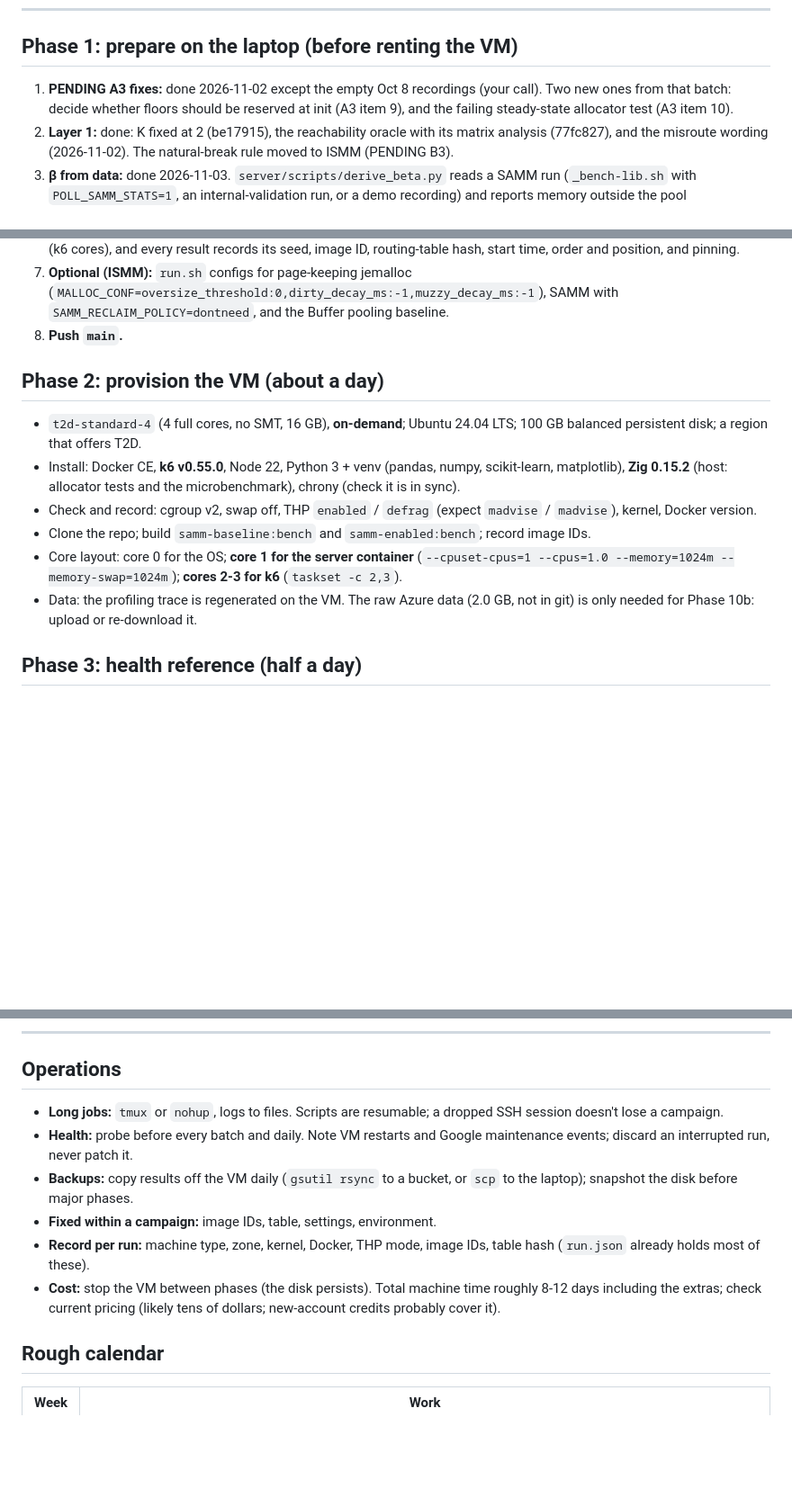
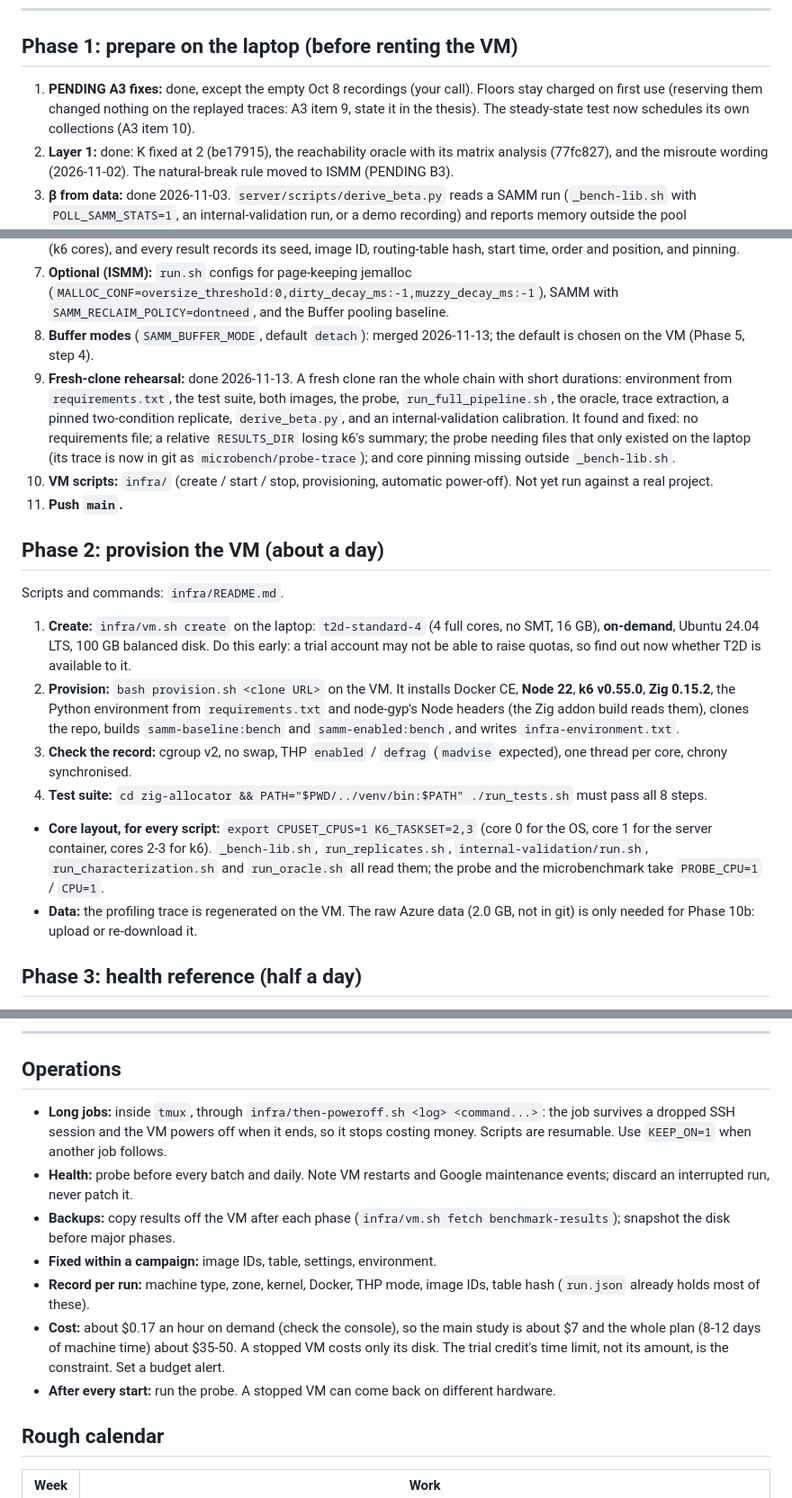
Before and after one commit to Xuinnz/thesis-samm, a Markdown page: docs/vm-test-plan.md, 3 parts joined by grey strips. Shown at 90% size. Drawn GitHub-style; blank space fills up the shorter version.

Commit message:
docs(runbook): rehearsal results, infra scripts, pinning for every script, buffer-mode step
Phase 2 now names the infra scripts and the pinning variables every script
reads; Phase 5 gains the buffer-mode comparison, which has to precede the
beta derivation; operations cover power-off after a job, the probe after
every start, and the cost estimate.

```diff
--- a/docs/vm-test-plan.md
+++ b/docs/vm-test-plan.md
@@ -58,10 +58,10 @@ it mostly reflects capacity.
 
 ## Phase 1: prepare on the laptop (before renting the VM)
 
-1. **PENDING A3 fixes:** done 2026-11-02 except the empty Oct 8 recordings
-   (your call). Two new ones from that batch: decide whether floors should be
-   reserved at init (A3 item 9), and the failing steady-state allocator test
-   (A3 item 10).
+1. **PENDING A3 fixes:** done, except the empty Oct 8 recordings (your call).
+   Floors stay charged on first use (reserving them changed nothing on the
+   replayed traces: A3 item 9, state it in the thesis). The steady-state test
+   now schedules its own collections (A3 item 10).
 2. **Layer 1:** done: K fixed at 2 (be17915), the reachability oracle with
    its matrix analysis (77fc827), and the misroute wording (2026-11-02). The
    natural-break rule moved to ISMM (PENDING B3).
@@ -88,23 +88,43 @@ it mostly reflects capacity.
 7. **Optional (ISMM):** `run.sh` configs for page-keeping jemalloc
    (`MALLOC_CONF=oversize_threshold:0,dirty_decay_ms:-1,muzzy_decay_ms:-1`),
    SAMM with `SAMM_RECLAIM_POLICY=dontneed`, and the Buffer pooling baseline.
-8. **Push `main`.**
+8. **Buffer modes** (`SAMM_BUFFER_MODE`, default `detach`): merged
+   2026-11-13; the default is chosen on the VM (Phase 5, step 4).
+9. **Fresh-clone rehearsal:** done 2026-11-13. A fresh clone ran the whole
+   chain with short durations: environment from `requirements.txt`, the test
+   suite, both images, the probe, `run_full_pipeline.sh`, the oracle, trace
+   extraction, a pinned two-condition replicate, `derive_beta.py`, and an
+   internal-validation calibration. It found and fixed: no requirements file;
+   a relative `RESULTS_DIR` losing k6's summary; the probe needing files that
+   only existed on the laptop (its trace is now in git as
+   `microbench/probe-trace`); and core pinning missing outside `_bench-lib.sh`.
+10. **VM scripts:** `infra/` (create / start / stop, provisioning, automatic
+   power-off). Not yet run against a real project.
+11. **Push `main`.**
 
 ## Phase 2: provision the VM (about a day)
 
-- `t2d-standard-4` (4 full cores, no SMT, 16 GB), **on-demand**; Ubuntu 24.04
-  LTS; 100 GB balanced persistent disk; a region that offers T2D.
-- Install: Docker CE, **k6 v0.55.0**, Node 22, Python 3 + venv (pandas, numpy,
-  scikit-learn, matplotlib), **Zig 0.15.2** (host: allocator tests and the
-  microbenchmark), chrony (check it is in sync).
-- Check and record: cgroup v2, swap off, THP `enabled` / `defrag`
-  (expect `madvise` / `madvise`), kernel, Docker version.
-- Clone the repo; build `samm-baseline:bench` and `samm-enabled:bench`;
-  record image IDs.
-- Core layout: core 0 for the OS; **core 1 for the server container**
-  (`--cpuset-cpus=1 --cpus=1.0 --memory=1024m --memory-swap=1024m`);
-  **cores 2-3 for k6** (`taskset -c 2,3`).
-- Data: the profiling trace is regenerated on the VM. The raw Azure data
+Scripts and commands: `infra/README.md`.
+
+1. **Create:** `infra/vm.sh create` on the laptop: `t2d-standard-4` (4 full
+   cores, no SMT, 16 GB), **on-demand**, Ubuntu 24.04 LTS, 100 GB balanced
+   disk. Do this early: a trial account may not be able to raise quotas, so
+   find out now whether T2D is available to it.
+2. **Provision:** `bash provision.sh <clone URL>` on the VM. It installs Docker
+   CE, **Node 22**, **k6 v0.55.0**, **Zig 0.15.2**, the Python environment
+   from `requirements.txt` and node-gyp's Node headers (the Zig addon build
+   reads them), clones the repo, builds `samm-baseline:bench` and
+   `samm-enabled:bench`, and writes `infra-environment.txt`.
+3. **Check the record:** cgroup v2, no swap, THP `enabled` / `defrag`
+   (`madvise` expected), one thread per core, chrony synchronised.
+4. **Test suite:** `cd zig-allocator && PATH="$PWD/../venv/bin:$PATH"
+   ./run_tests.sh` must pass all 8 steps.
+- **Core layout, for every script:** `export CPUSET_CPUS=1 K6_TASKSET=2,3`
+  (core 0 for the OS, core 1 for the server container, cores 2-3 for k6).
+  `_bench-lib.sh`, `run_replicates.sh`, `internal-validation/run.sh`,
+  `run_characterization.sh` and `run_oracle.sh` all read them; the probe and
+  the microbenchmark take `PROBE_CPU=1` / `CPU=1`.
+- **Data:** the profiling trace is regenerated on the VM. The raw Azure data
   (2.0 GB, not in git) is only needed for Phase 10b: upload or re-download it.
 
 ## Phase 3: health reference (half a day)
@@ -226,18 +251,24 @@ counts and full-window throughput if any run was killed; the Layer 1 oracle matr
 
 ## Operations
 
-- **Long jobs:** `tmux` or `nohup`, logs to files. Scripts are resumable; a
-  dropped SSH session doesn't lose a campaign.
+- **Long jobs:** inside `tmux`, through `infra/then-poweroff.sh <log>
+  <command...>`: the job survives a dropped SSH session and the VM powers off
+  when it ends, so it stops costing money. Scripts are resumable. Use
+  `KEEP_ON=1` when another job follows.
 - **Health:** probe before every batch and daily. Note VM restarts and Google
   maintenance events; discard an interrupted run, never patch it.
-- **Backups:** copy results off the VM daily (`gsutil rsync` to a bucket, or
-  `scp` to the laptop); snapshot the disk before major phases.
+- **Backups:** copy results off the VM after each phase
+  (`infra/vm.sh fetch benchmark-results`); snapshot the disk before major
+  phases.
 - **Fixed within a campaign:** image IDs, table, settings, environment.
 - **Record per run:** machine type, zone, kernel, Docker, THP mode, image IDs,
   table hash (`run.json` already holds most of these).
-- **Cost:** stop the VM between phases (the disk persists). Total machine time
-  roughly 8-12 days including the extras; check current pricing (likely tens of
-  dollars; new-account credits probably cover it).
+- **Cost:** about $0.17 an hour on demand (check the console), so the main
+  study is about $7 and the whole plan (8-12 days of machine time) about
+  $35-50. A stopped VM costs only its disk. The trial credit's time limit, not
+  its amount, is the constraint. Set a budget alert.
+- **After every start:** run the probe. A stopped VM can come back on
+  different hardware.
 
 ## Rough calendar
 
```
Also changed, not shown: other parts of docs/vm-test-plan.md (+5 -0 lines), internal-validation/PENDING.md (+14 -0 lines).
